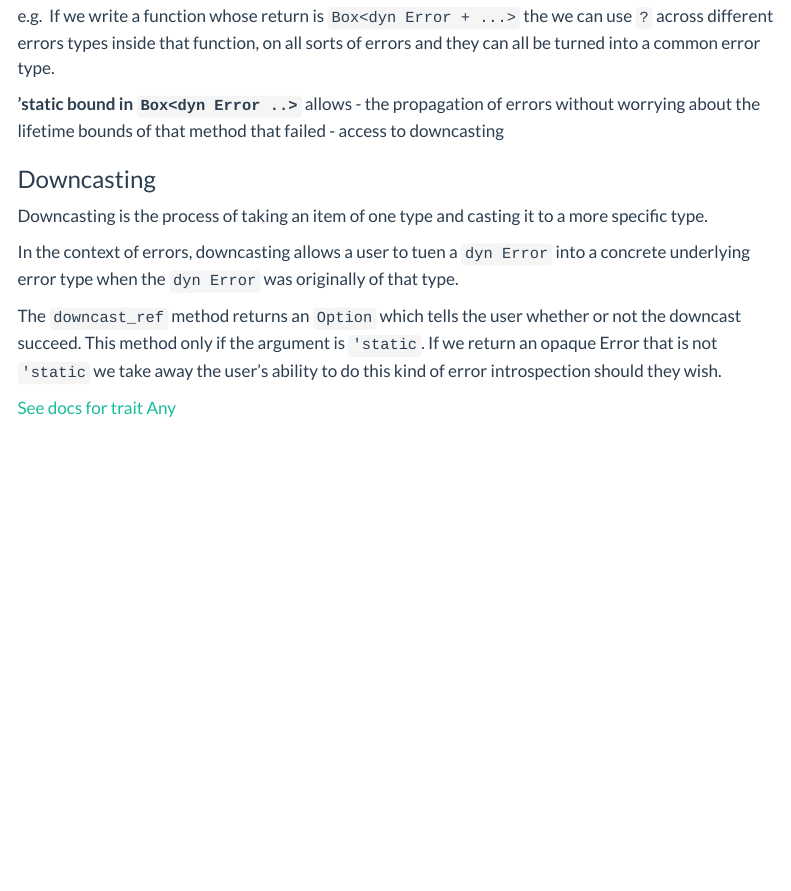
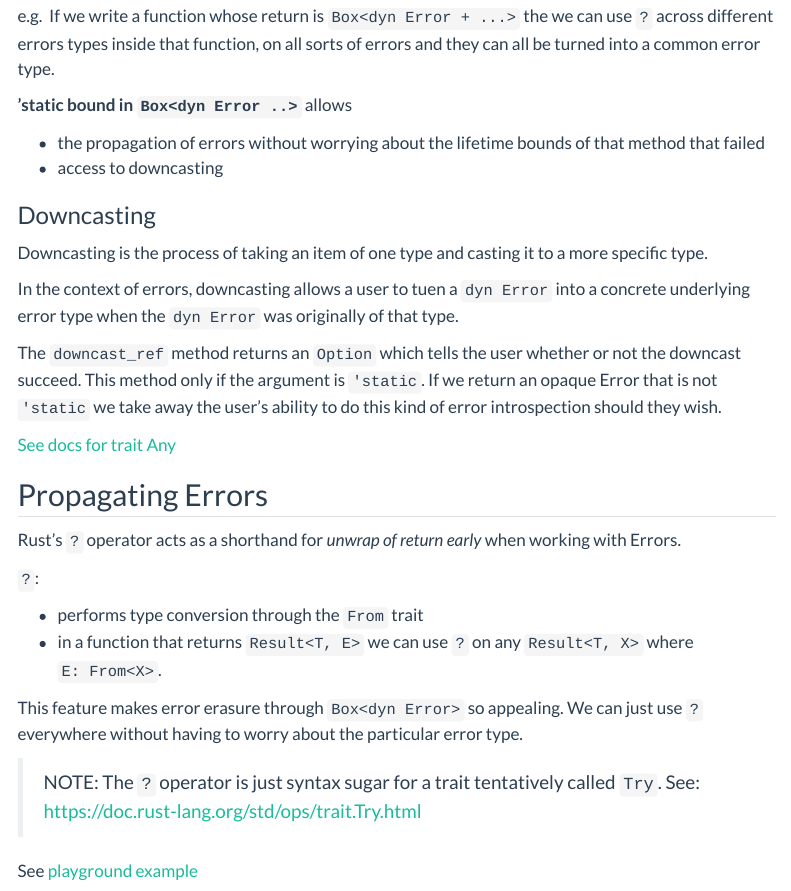
Before and after one commit to td-bn/td-bn.github.io, a Quarto document (rust/errors.qmd): the page in a window 1100 px wide, from 1230 px down before the commit and from 1350 px down after it, so that both start at the same text. Rendered offline with R 4.5, knitr and Pandoc in place of Quarto, with nearby package versions; menus at the side of the page are left out.

Commit message:
add playground example for try ? operator

```diff
--- a/rust/errors.qmd
+++ b/rust/errors.qmd
@@ -60,3 +63,18 @@ In the context of errors, downcasting allows a user to tuen a `dyn Error` into a
 The `downcast_ref` method returns an `Option` which tells the user whether or not the downcast succeed. This method only if the argument is `'static`. If we return an opaque Error that is not `'static` we take away the user's ability to do this kind of error introspection should they wish.
 
 [See docs for trait Any](https://doc.rust-lang.org/std/any/trait.Any.html#method.downcast_ref)
+
+## Propagating Errors
+Rust's `?` operator acts as a shorthand for _unwrap of return early_ when working with Errors.
+
+`?`:
+
+- performs type conversion through the `From` trait
+- in a function that returns `Result<T, E>` we can use `?` on any `Result<T, X>` where `E: From<X>`.
+
+This feature makes error erasure through `Box<dyn Error>` so appealing. We can just use `?` everywhere without having to worry about the particular error type.
+
+> NOTE: The `?` operator is just syntax sugar for a trait tentatively called `Try`.
+ See: https://doc.rust-lang.org/std/ops/trait.Try.html
+
+See [playground example](https://play.rust-lang.org/?version=stable&mode=debug&edition=2021&gist=a5a156aa12e2958050f1577e8564d0f3)
```
Also changed, not shown: rust/errors.qmd (3 more changed lines).
